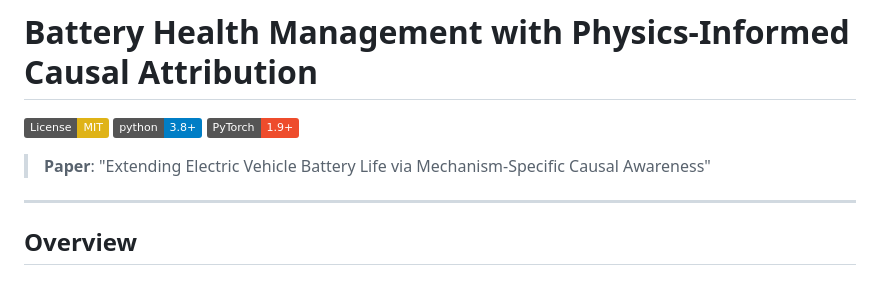
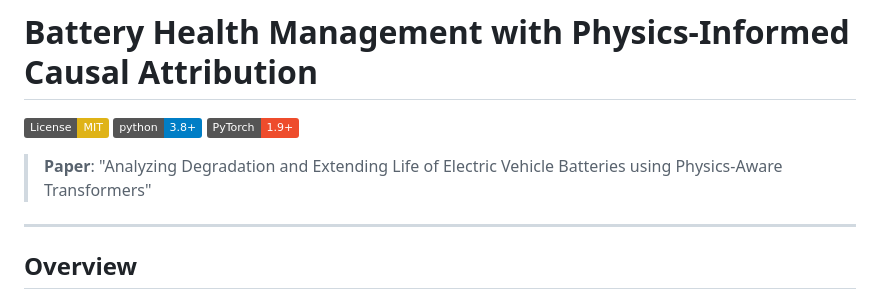
Before and after one commit to sushxxnth/ML_prediction_SOH, a Markdown page: README.md, the part around the change. Rendered like a GitHub page; badges without logos.

Commit message:
Update paper title in README.md

```diff
--- a/README.md
+++ b/README.md
@@ -4,7 +4,7 @@
 [![Python 3.8+](https://img.shields.io/badge/python-3.8+-blue.svg)](https://www.python.org/downloads/)
 [![PyTorch](https://img.shields.io/badge/PyTorch-1.9+-ee4c2c.svg)](https://pytorch.org/)
 
-> **Paper**: "Extending Electric Vehicle Battery Life via Mechanism-Specific Causal Awareness"
+> **Paper**: "Analyzing Degradation and Extending Life of Electric Vehicle Batteries using Physics-Aware Transformers"
 
 
 ---
```
